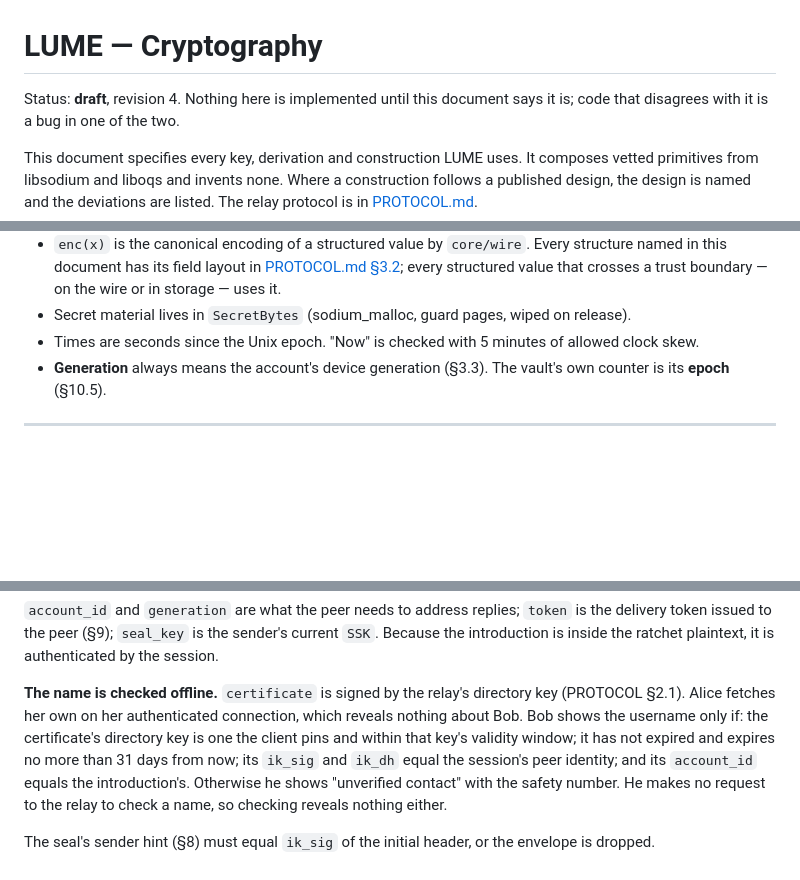
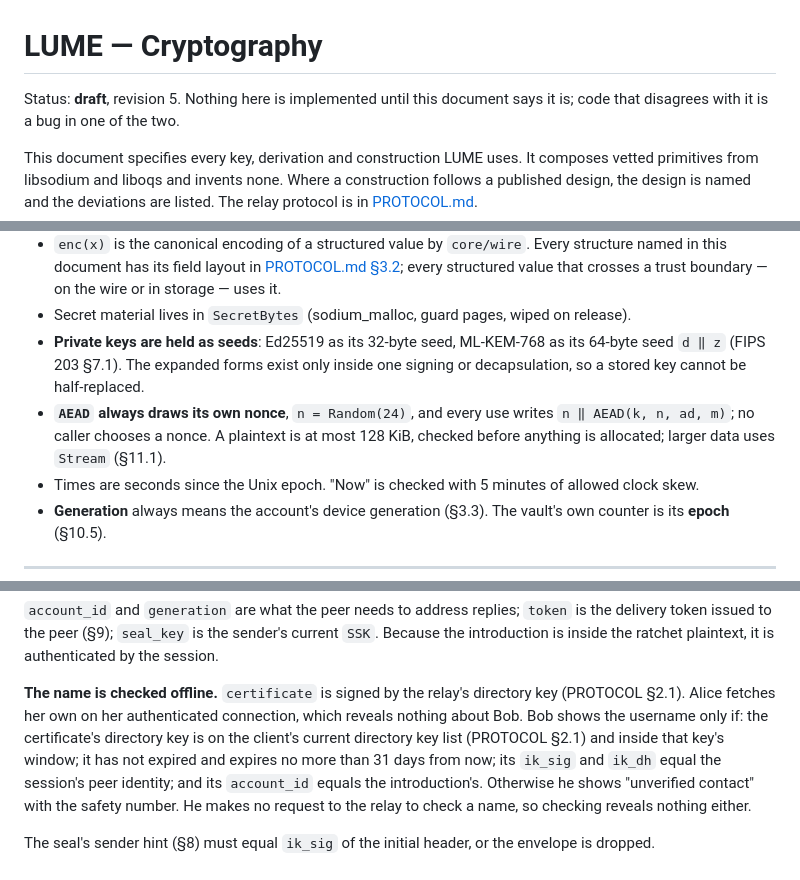
Before and after one commit to lumeincc/lume, a Markdown page: docs/CRYPTO.md, 3 parts joined by grey strips. Rendered like a GitHub page; blank space fills up the shorter version.

Commit message:
docs: specification revision 5

```diff
--- a/docs/CRYPTO.md
+++ b/docs/CRYPTO.md
@@ -5,7 +5,7 @@ SPDX-License-Identifier: AGPL-3.0-only
 
 # LUME — Cryptography
 
-Status: **draft**, revision 4.
+Status: **draft**, revision 5.
 Nothing here is implemented until this document says it is; code that
 disagrees with it is a bug in one of the two.
 
@@ -133,6 +143,13 @@ proves it with Wycheproof's modulus-overflow vectors.
   that crosses a trust boundary — on the wire or in storage — uses it.
 - Secret material lives in `SecretBytes` (sodium_malloc, guard pages, wiped on
   release).
+- **Private keys are held as seeds**: Ed25519 as its 32-byte seed, ML-KEM-768 as
+  its 64-byte seed `d ‖ z` (FIPS 203 §7.1). The expanded forms exist only inside
+  one signing or decapsulation, so a stored key cannot be half-replaced.
+- **`AEAD` always draws its own nonce**, `n = Random(24)`, and every use writes
+  `n ‖ AEAD(k, n, ad, m)`; no caller chooses a nonce. A plaintext is at most
+  128 KiB, checked before anything is allocated; larger data uses `Stream`
+  (§11.1).
 - Times are seconds since the Unix epoch. "Now" is checked with 5 minutes of
   allowed clock skew.
 - **Generation** always means the account's device generation (§3.3). The
@@ -292,8 +311,9 @@ plaintext, it is authenticated by the session.
 **The name is checked offline.** `certificate` is signed by the relay's
 directory key (PROTOCOL §2.1). Alice fetches her own on her authenticated
 connection, which reveals nothing about Bob. Bob shows the username only if:
-the certificate's directory key is one the client pins and within that key's
-validity window; it has not expired and expires no more than 31 days from now;
+the certificate's directory key is on the client's current directory key list
+(PROTOCOL §2.1) and inside that key's window; it has not expired and expires no
+more than 31 days from now;
 its `ik_sig` and `ik_dh` equal the session's peer identity; and its
 `account_id` equals the introduction's. Otherwise he shows "unverified contact"
 with the safety number. He makes no request to the relay to check a name, so
```
Also changed, not shown: other parts of docs/CRYPTO.md (+59 -22 lines), docs/PROTOCOL.md (+44 -17 lines).
